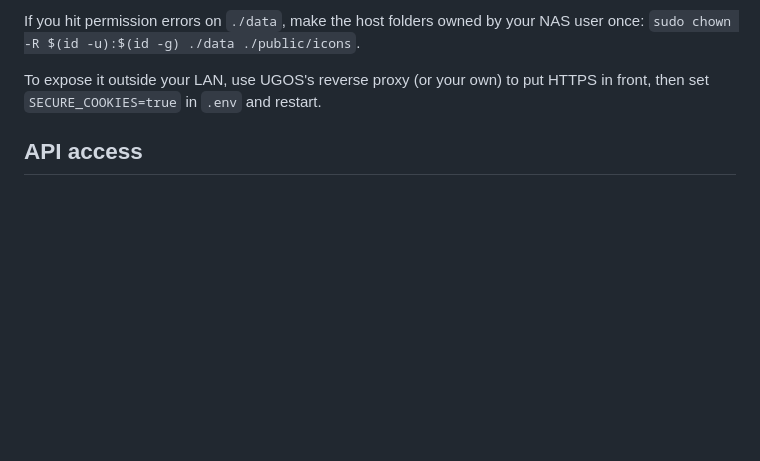
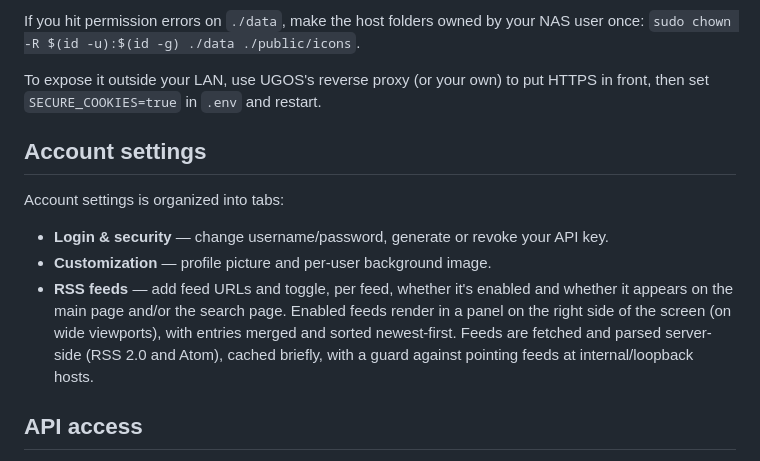
Before and after one commit to FrameEnder/ProtoEngine, a Markdown page: README.md, the part around the change. Drawn GitHub-style; blank space fills up the shorter version.

Commit message:
Added Account Settings Tweaks

```diff
--- a/README.md
+++ b/README.md
@@ -90,6 +90,19 @@ NAS user once: `sudo chown -R $(id -u):$(id -g) ./data ./public/icons`.
 To expose it outside your LAN, use UGOS's reverse proxy (or your own) to put
 HTTPS in front, then set `SECURE_COOKIES=true` in `.env` and restart.
 
+## Account settings
+
+Account settings is organized into tabs:
+
+- **Login & security** — change username/password, generate or revoke your API key.
+- **Customization** — profile picture and per-user background image.
+- **RSS feeds** — add feed URLs and toggle, per feed, whether it's enabled and
+  whether it appears on the main page and/or the search page. Enabled feeds
+  render in a panel on the right side of the screen (on wide viewports), with
+  entries merged and sorted newest-first. Feeds are fetched and parsed
+  server-side (RSS 2.0 and Atom), cached briefly, with a guard against
+  pointing feeds at internal/loopback hosts.
+
 ## API access
 
 Each account can generate a personal API key from Account settings. The key
```
